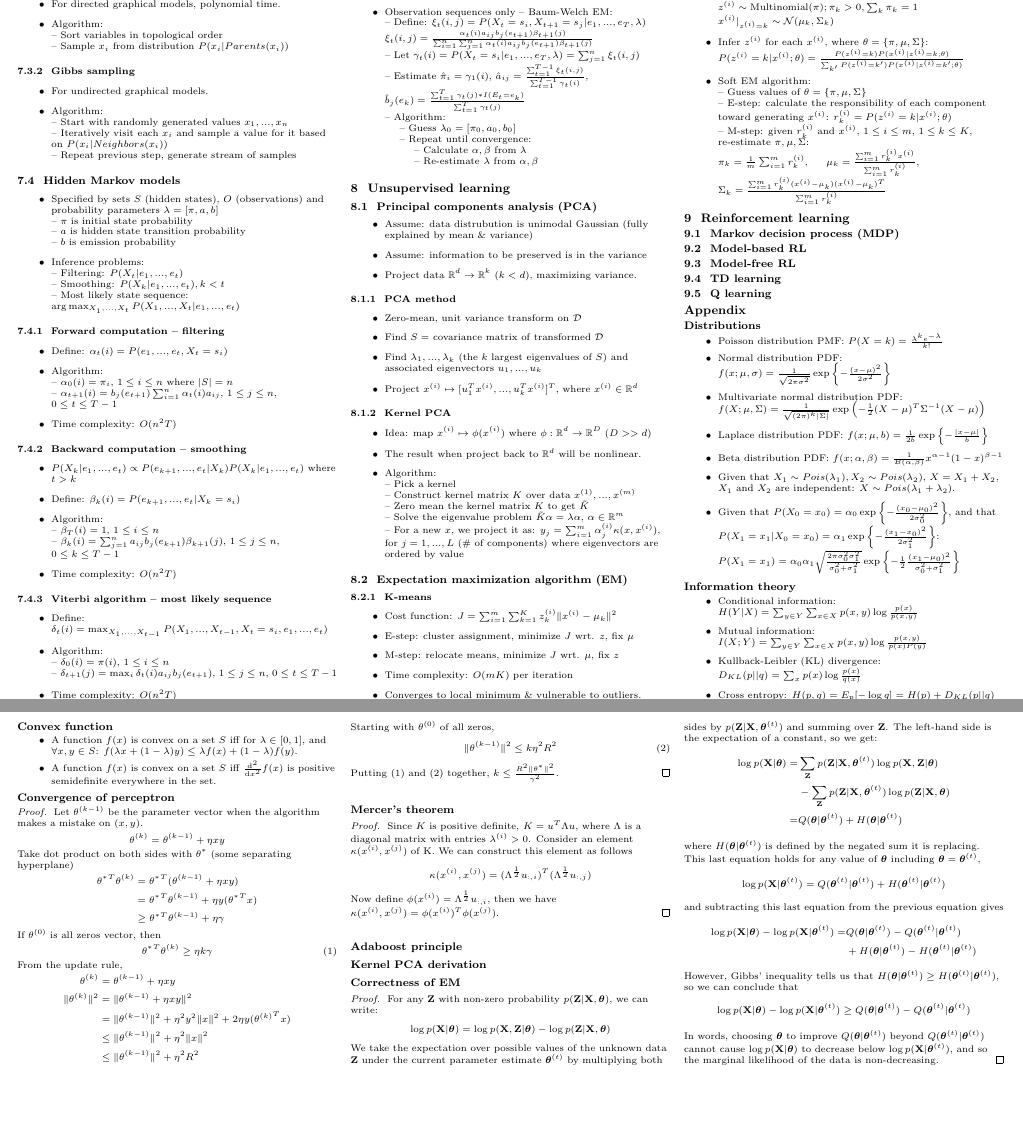
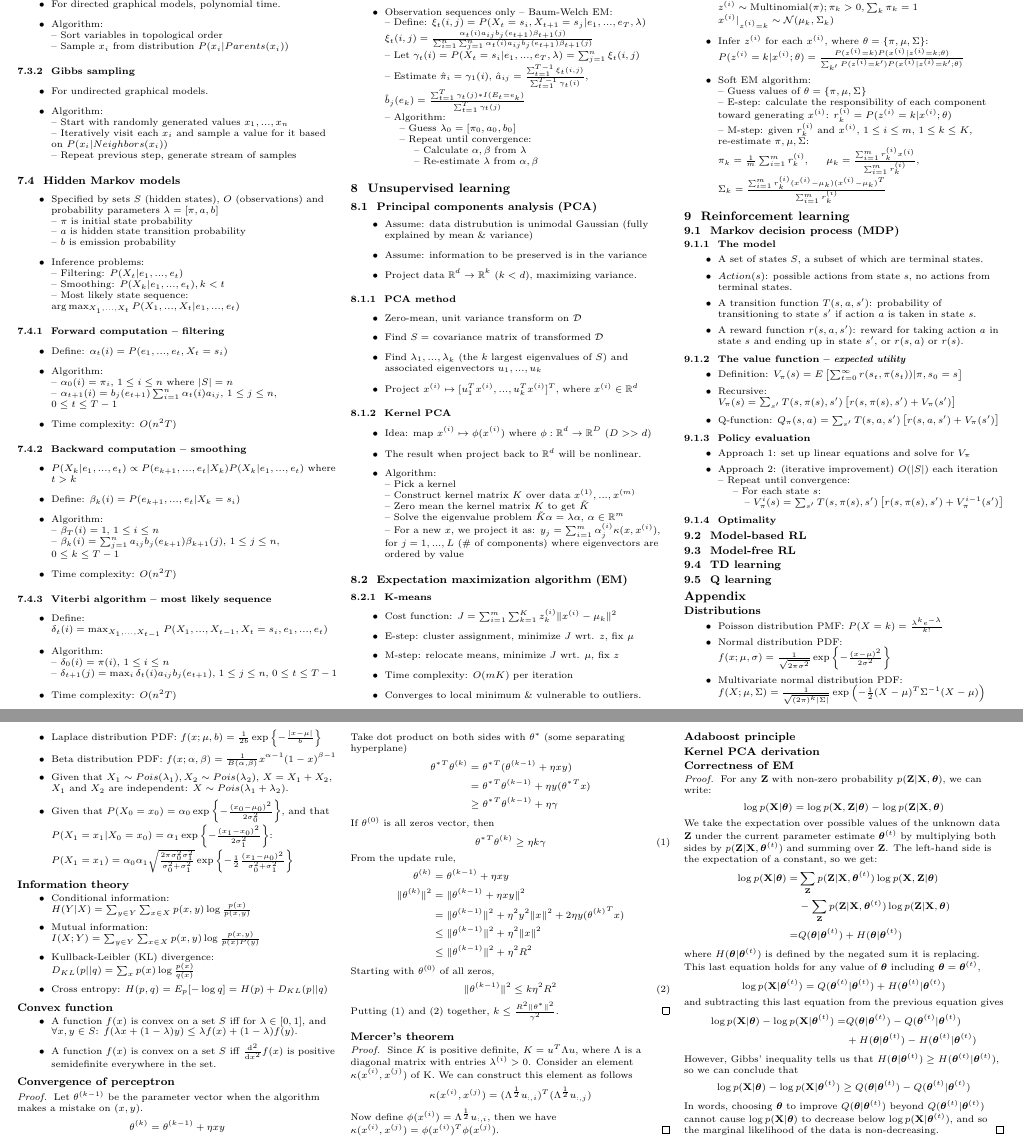
Before and after one commit to pourplusquoi/rice-comp540-cheatsheet, a LaTeX document (cheatsheet.tex): two parts of pages 3 and 4 of 4, joined at a grey line, cut so that both start at the same text, the shorter picture padded with empty space. Compiled offline with pdfLaTeX.

Commit message:
updated MDP

```diff
--- a/cheatsheet.tex
+++ b/cheatsheet.tex
@@ -544,6 +545,32 @@
 
 \section{9 \ Reinforcement learning}
 \subsection{9.1 \ Markov decision process (MDP)}
+\subsubsection{9.1.1 \ The model}
+\begin{itemize}
+	\item A set of states $S$, a subset of which are terminal states.
+	\item $Action(s)$: possible actions from state $s$, no actions from terminal states.
+	\item A transition function $T(s,a,s')$: probability of transitioning to state $s'$ if action $a$ is taken in state $s$.
+	\item A reward function $r(s,a,s')$: reward for taking action $a$ in state $s$ and ending up in state $s'$, or $r(s,a)$ or $r(s)$.
+\end{itemize}
+
+\subsubsection{9.1.2 \ The value function -- \textit{expected utility}}
+\begin{itemize}
+	\item Definition: $V_\pi(s) = E \left[ \sum_{t=0}^\infty r(s_t, \pi(s_t)) | \pi, s_0=s \right]$
+	\item Recursive: $V_\pi(s) = \sum_{s'} T(s, \pi(s), s') \left[ r(s, \pi(s), s') + V_\pi(s') \right]$
+	\item Q-function: $Q_\pi(s,a) = \sum_{s'} T(s, a, s') \left[ r(s, a, s') + V_\pi(s') \right]$
+\end{itemize}
+
+\subsubsection{9.1.3 \ Policy evaluation}
+\begin{itemize}
+	\item Approach 1: set up linear equations and solve for $V_\pi$
+	\item Approach 2: (iterative improvement) $O(|S|)$ each iteration\\
+	-- Repeat until convergence:\\
+	\ \ \ \ -- For each state $s$:\\
+	\ \ \ \ \ \ \ \ -- $V_\pi^{i}(s) = \sum_{s'} T(s, \pi(s), s') \left[ r(s, \pi(s), s') + V_\pi^{i-1}(s') \right]$
+\end{itemize}
+
+\subsubsection{9.1.4 \ Optimality}
+
 \subsection{9.2 \ Model-based RL}
 \subsection{9.3 \ Model-free RL}
 \subsection{9.4 \ TD learning}
```
Also changed, not shown: cheatsheet.pdf, cheatsheet.tex (7 more changed lines), 4 other files.
